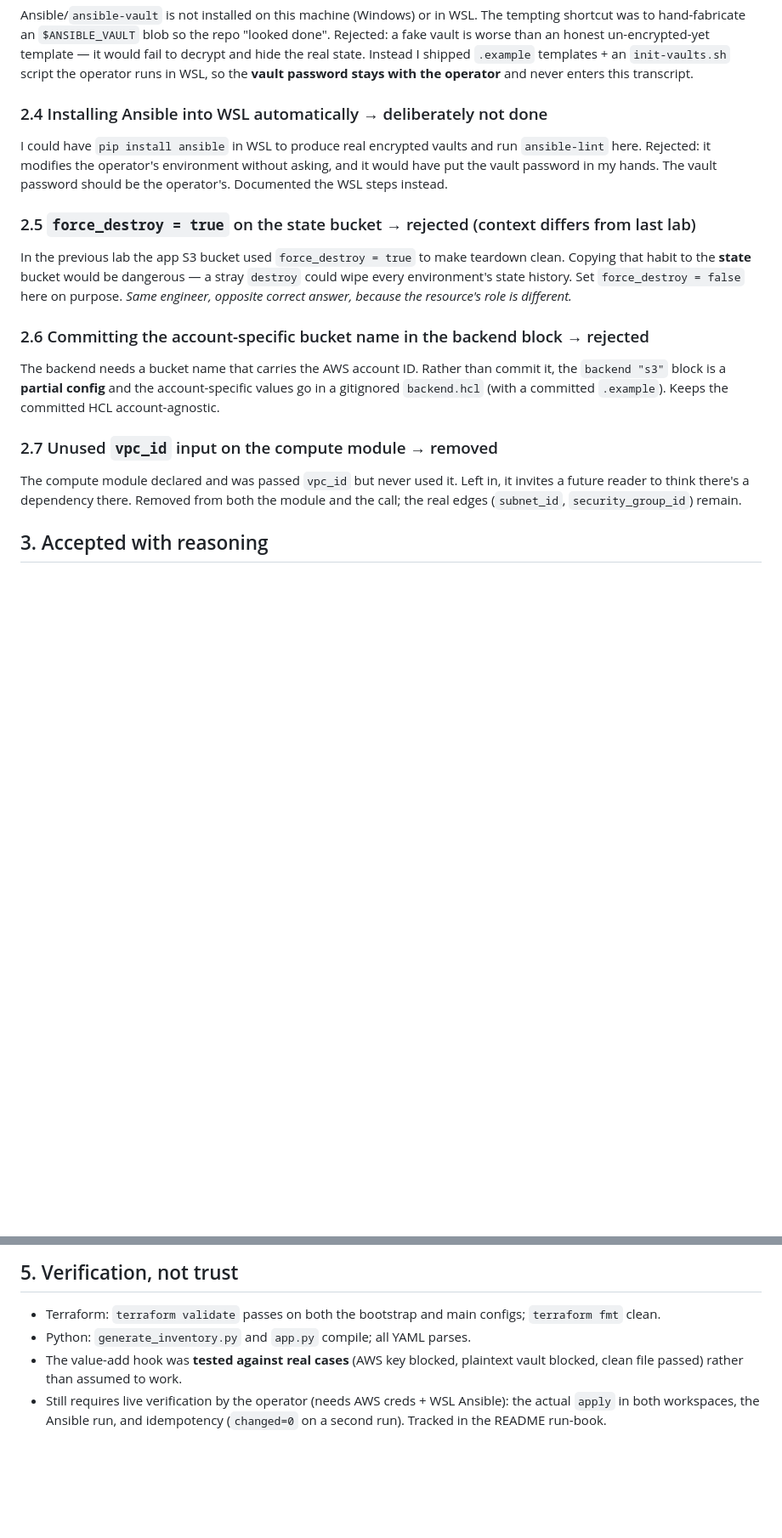
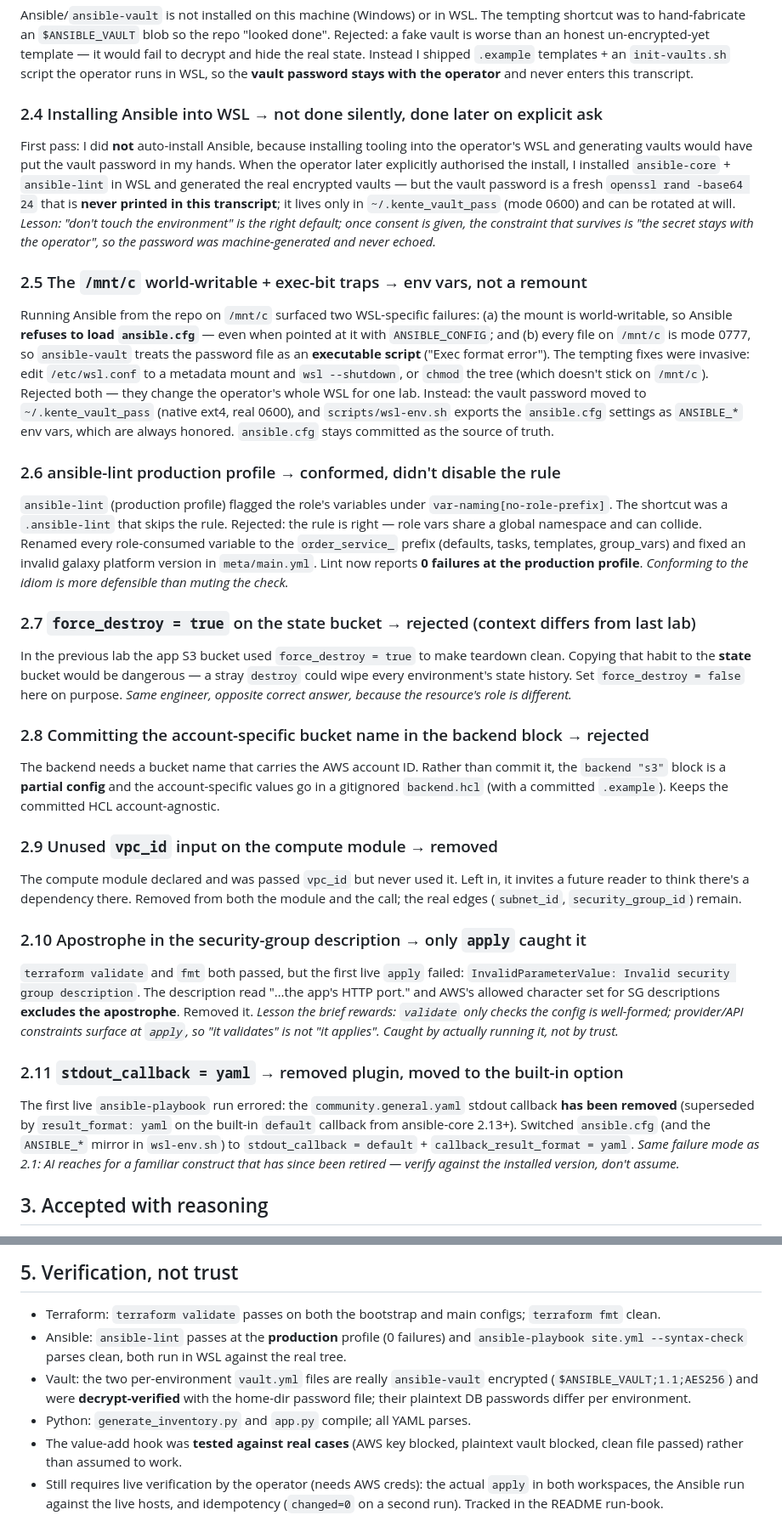
Before and after one commit to Bilal-Abubakari/kente-retail-iac-lab, a Markdown page: docs/AI-USAGE-LOG.md, 2 parts joined by grey strips. Shown at 85% size. Rendered like a GitHub page; blank space fills up the shorter version.

```diff
--- a/docs/AI-USAGE-LOG.md
+++ b/docs/AI-USAGE-LOG.md
@@ -41,29 +41,72 @@ template — it would fail to decrypt and hide the real state. Instead I shipped
 `.example` templates + an `init-vaults.sh` script the operator runs in WSL, so the
 **vault password stays with the operator** and never enters this transcript.
 
-### 2.4 Installing Ansible into WSL automatically → deliberately not done
-I could have `pip install ansible` in WSL to produce real encrypted vaults and run
-`ansible-lint` here. Rejected: it modifies the operator's environment without
-asking, and it would have put the vault password in my hands. The vault password
-should be the operator's. Documented the WSL steps instead.
+### 2.4 Installing Ansible into WSL → not done silently, done later on explicit ask
+First pass: I did **not** auto-install Ansible, because installing tooling into the
+operator's WSL and generating vaults would have put the vault password in my hands.
+When the operator later explicitly authorised the install, I installed
+`ansible-core` + `ansible-lint` in WSL and generated the real encrypted vaults —
+but the vault password is a fresh `openssl rand -base64 24` that is **never printed
+in this transcript**; it lives only in `~/.kente_vault_pass` (mode 0600) and can be
+rotated at will. *Lesson: "don't touch the environment" is the right default; once
+consent is given, the constraint that survives is "the secret stays with the
+operator", so the password was machine-generated and never echoed.*
 
-### 2.5 `force_destroy = true` on the state bucket → rejected (context differs from last lab)
+### 2.5 The `/mnt/c` world-writable + exec-bit traps → env vars, not a remount
+Running Ansible from the repo on `/mnt/c` surfaced two WSL-specific failures:
+(a) the mount is world-writable, so Ansible **refuses to load `ansible.cfg`** —
+even when pointed at it with `ANSIBLE_CONFIG`; and (b) every file on `/mnt/c` is
+mode 0777, so `ansible-vault` treats the password file as an **executable script**
+("Exec format error"). The tempting fixes were invasive: edit `/etc/wsl.conf` to a
+metadata mount and `wsl --shutdown`, or `chmod` the tree (which doesn't stick on
+`/mnt/c`). Rejected both — they change the operator's whole WSL for one lab. Instead:
+the vault password moved to `~/.kente_vault_pass` (native ext4, real 0600), and
+`scripts/wsl-env.sh` exports the `ansible.cfg` settings as `ANSIBLE_*` env vars,
+which are always honored. `ansible.cfg` stays committed as the source of truth.
+
+### 2.6 ansible-lint production profile → conformed, didn't disable the rule
+`ansible-lint` (production profile) flagged the role's variables under
+`var-naming[no-role-prefix]`. The shortcut was a `.ansible-lint` that skips the
+rule. Rejected: the rule is right — role vars share a global namespace and can
+collide. Renamed every role-consumed variable to the `order_service_` prefix
+(defaults, tasks, templates, group_vars) and fixed an invalid galaxy platform
+version in `meta/main.yml`. Lint now reports **0 failures at the production
+profile**. *Conforming to the idiom is more defensible than muting the check.*
+
+### 2.7 `force_destroy = true` on the state bucket → rejected (context differs from last lab)
 In the previous lab the app S3 bucket used `force_destroy = true` to make teardown
 clean. Copying that habit to the **state** bucket would be dangerous — a stray
 `destroy` could wipe every environment's state history. Set `force_destroy = false`
 here on purpose. *Same engineer, opposite correct answer, because the resource's
 role is different.*
 
-### 2.6 Committing the account-specific bucket name in the backend block → rejected
+### 2.8 Committing the account-specific bucket name in the backend block → rejected
 The backend needs a bucket name that carries the AWS account ID. Rather than commit
 it, the `backend "s3"` block is a **partial config** and the account-specific
 values go in a gitignored `backend.hcl` (with a committed `.example`). Keeps the
 committed HCL account-agnostic.
 
-### 2.7 Unused `vpc_id` input on the compute module → removed
+### 2.9 Unused `vpc_id` input on the compute module → removed
 The compute module declared and was passed `vpc_id` but never used it. Left in, it
 invites a future reader to think there's a dependency there. Removed from both the
 module and the call; the real edges (`subnet_id`, `security_group_id`) remain.
+
+### 2.10 Apostrophe in the security-group description → only `apply` caught it
+`terraform validate` and `fmt` both passed, but the first live `apply` failed:
+`InvalidParameterValue: Invalid security group description`. The description read
+"…the app's HTTP port." and AWS's allowed character set for SG descriptions
+**excludes the apostrophe**. Removed it. *Lesson the brief rewards: `validate` only
+checks the config is well-formed; provider/API constraints surface at `apply`, so
+"it validates" is not "it applies". Caught by actually running it, not by trust.*
+
+### 2.11 `stdout_callback = yaml` → removed plugin, moved to the built-in option
+The first live `ansible-playbook` run errored: the `community.general.yaml` stdout
+callback **has been removed** (superseded by `result_format: yaml` on the built-in
+`default` callback from ansible-core 2.13+). Switched `ansible.cfg` (and the
+`ANSIBLE_*` mirror in `wsl-env.sh`) to `stdout_callback = default` +
+`callback_result_format = yaml`. *Same failure mode as 2.1: AI reaches for a
+familiar construct that has since been retired — verify against the installed
+version, don't assume.*
 
 ## 3. Accepted with reasoning
 - **Provider `default_tags`** for `Project`/`Environment` over per-resource tags:
@@ -87,9 +130,15 @@ module and the call; the real edges (`subnet_id`, `security_group_id`) remain.
 ## 5. Verification, not trust
 - Terraform: `terraform validate` passes on both the bootstrap and main configs;
   `terraform fmt` clean.
+- Ansible: `ansible-lint` passes at the **production** profile (0 failures) and
+  `ansible-playbook site.yml --syntax-check` parses clean, both run in WSL against
+  the real tree.
+- Vault: the two per-environment `vault.yml` files are really `ansible-vault`
+  encrypted (`$ANSIBLE_VAULT;1.1;AES256`) and were **decrypt-verified** with the
+  home-dir password file; their plaintext DB passwords differ per environment.
 - Python: `generate_inventory.py` and `app.py` compile; all YAML parses.
 - The value-add hook was **tested against real cases** (AWS key blocked, plaintext
   vault blocked, clean file passed) rather than assumed to work.
-- Still requires live verification by the operator (needs AWS creds + WSL Ansible):
-  the actual `apply` in both workspaces, the Ansible run, and idempotency (`changed=0`
-  on a second run). Tracked in the README run-book.
+- Still requires live verification by the operator (needs AWS creds): the actual
+  `apply` in both workspaces, the Ansible run against the live hosts, and
+  idempotency (`changed=0` on a second run). Tracked in the README run-book.
```
Also changed, not shown: docs/INCIDENT-REPORT.md (+41 -9 lines).
